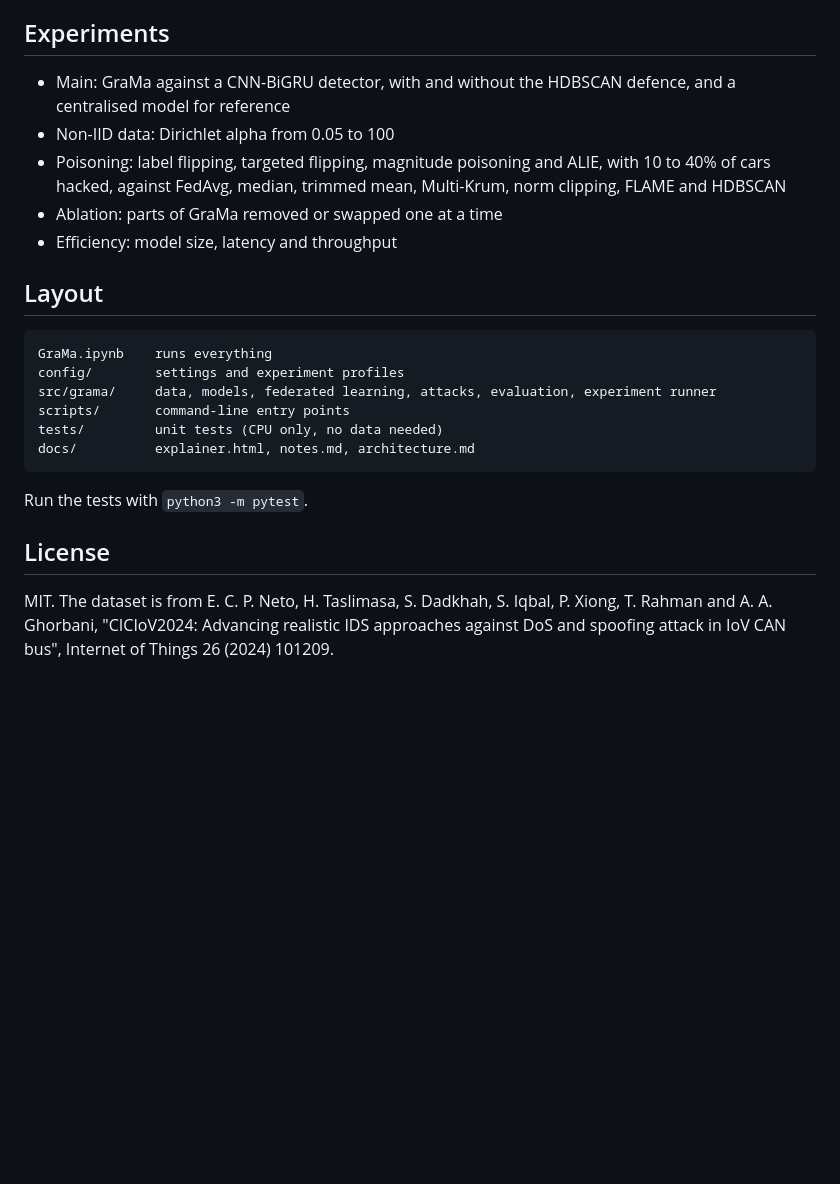
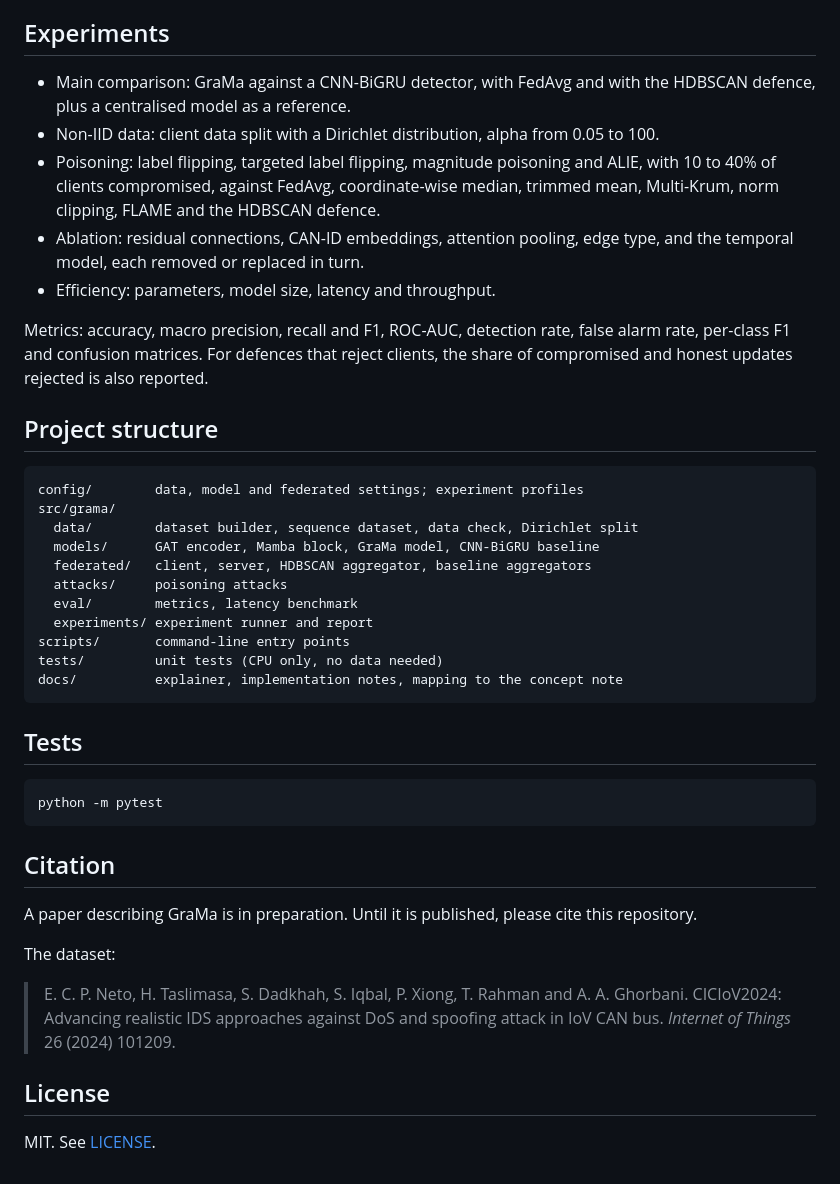
Before and after one commit to RamadhanAdam/grama, a Markdown page: README.md, the part around one of its changes. Drawn GitHub-style; blank space fills up the shorter version.

Commit message:
README for readers of the repository

````diff
--- a/README.md
+++ b/README.md
@@ -57,29 +82,52 @@ along with the other places where the code differs from the concept note.
 
 ## Experiments
 
-- Main: GraMa against a CNN-BiGRU detector, with and without the HDBSCAN defence, and a
-  centralised model for reference
-- Non-IID data: Dirichlet alpha from 0.05 to 100
-- Poisoning: label flipping, targeted flipping, magnitude poisoning and ALIE, with 10 to 40% of
-  cars hacked, against FedAvg, median, trimmed mean, Multi-Krum, norm clipping, FLAME and HDBSCAN
-- Ablation: parts of GraMa removed or swapped one at a time
-- Efficiency: model size, latency and throughput
+- Main comparison: GraMa against a CNN-BiGRU detector, with FedAvg and with the HDBSCAN defence,
+  plus a centralised model as a reference.
+- Non-IID data: client data split with a Dirichlet distribution, alpha from 0.05 to 100.
+- Poisoning: label flipping, targeted label flipping, magnitude poisoning and ALIE, with 10 to 40%
+  of clients compromised, against FedAvg, coordinate-wise median, trimmed mean, Multi-Krum, norm
+  clipping, FLAME and the HDBSCAN defence.
+- Ablation: residual connections, CAN-ID embeddings, attention pooling, edge type, and the
+  temporal model, each removed or replaced in turn.
+- Efficiency: parameters, model size, latency and throughput.
 
-## Layout
+Metrics: accuracy, macro precision, recall and F1, ROC-AUC, detection rate, false alarm rate,
+per-class F1 and confusion matrices. For defences that reject clients, the share of compromised and
+honest updates rejected is also reported.
+
+## Project structure
 
 ```
-GraMa.ipynb    runs everything
-config/        settings and experiment profiles
-src/grama/     data, models, federated learning, attacks, evaluation, experiment runner
+config/        data, model and federated settings; experiment profiles
+src/grama/
+  data/        dataset builder, sequence dataset, data check, Dirichlet split
+  models/      GAT encoder, Mamba block, GraMa model, CNN-BiGRU baseline
+  federated/   client, server, HDBSCAN aggregator, baseline aggregators
+  attacks/     poisoning attacks
+  eval/        metrics, latency benchmark
+  experiments/ experiment runner and report
 scripts/       command-line entry points
 tests/         unit tests (CPU only, no data needed)
-docs/          explainer.html, notes.md, architecture.md
+docs/          explainer, implementation notes, mapping to the concept note
 ```
 
-Run the tests with `python3 -m pytest`.
+## Tests
+
+```bash
+python -m pytest
+```
+
+## Citation
+
+A paper describing GraMa is in preparation. Until it is published, please cite this repository.
+
+The dataset:
+
+> E. C. P. Neto, H. Taslimasa, S. Dadkhah, S. Iqbal, P. Xiong, T. Rahman and A. A. Ghorbani.
+> CICIoV2024: Advancing realistic IDS approaches against DoS and spoofing attack in IoV CAN bus.
+> *Internet of Things* 26 (2024) 101209.
 
 ## License
 
-MIT. The dataset is from E. C. P. Neto, H. Taslimasa, S. Dadkhah, S. Iqbal, P. Xiong, T. Rahman
-and A. A. Ghorbani, "CICIoV2024: Advancing realistic IDS approaches against DoS and spoofing attack
-in IoV CAN bus", Internet of Things 26 (2024) 101209.
+MIT. See [LICENSE](LICENSE).
````
Also changed, not shown: other parts of README.md (+63 -38 lines).
